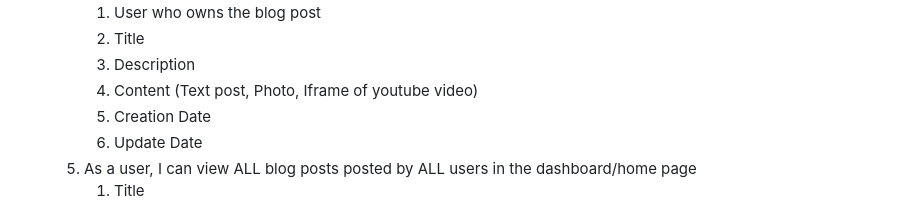
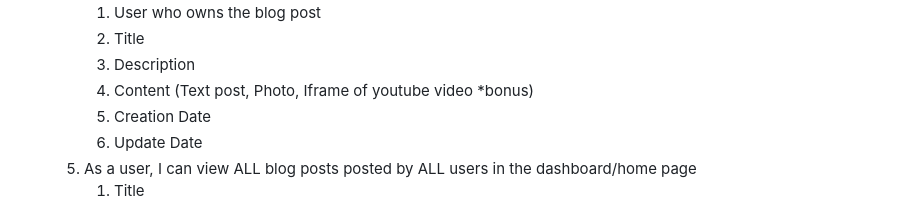
Before and after one commit to patd0tjs/FT-blogging-website, a Markdown page: README.md, the part around the change. Drawn GitHub-style.

```diff
--- a/README.md
+++ b/README.md
@@ -62,7 +62,7 @@ Create a project proposal about the company, Acme Inc.'s need to have a blogging
       1. User who owns the blog post
       2. Title
       3. Description
-      4. Content (Text post, Photo, Iframe of youtube video)
+      4. Content (Text post, Photo, Iframe of youtube video *bonus)
       5. Creation Date
       6. Update Date
    5. As a user, I can view ALL blog posts posted by ALL users in the dashboard/home page
```
